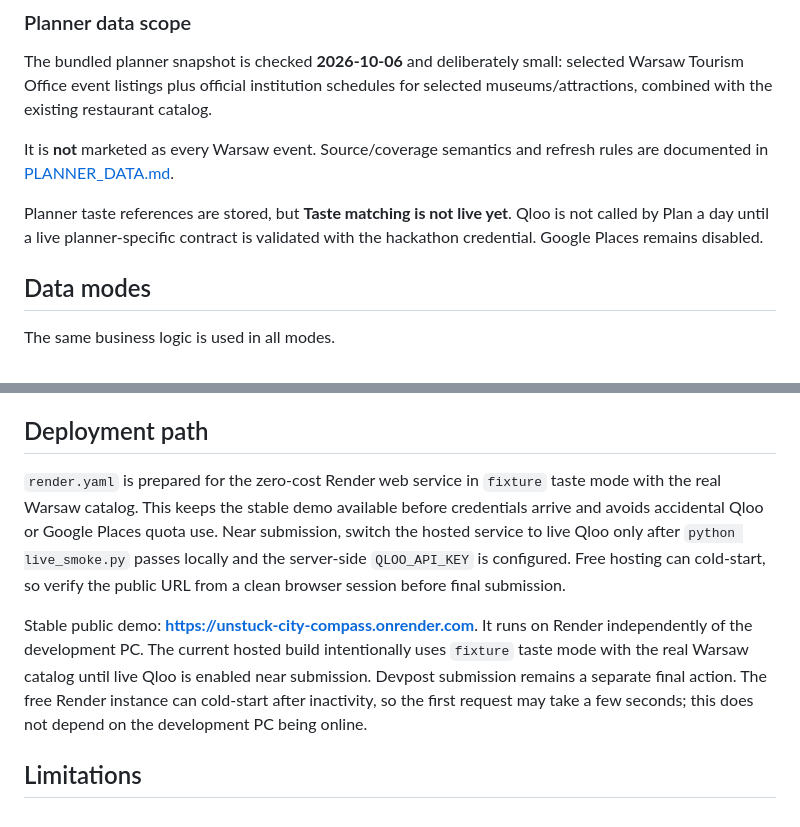
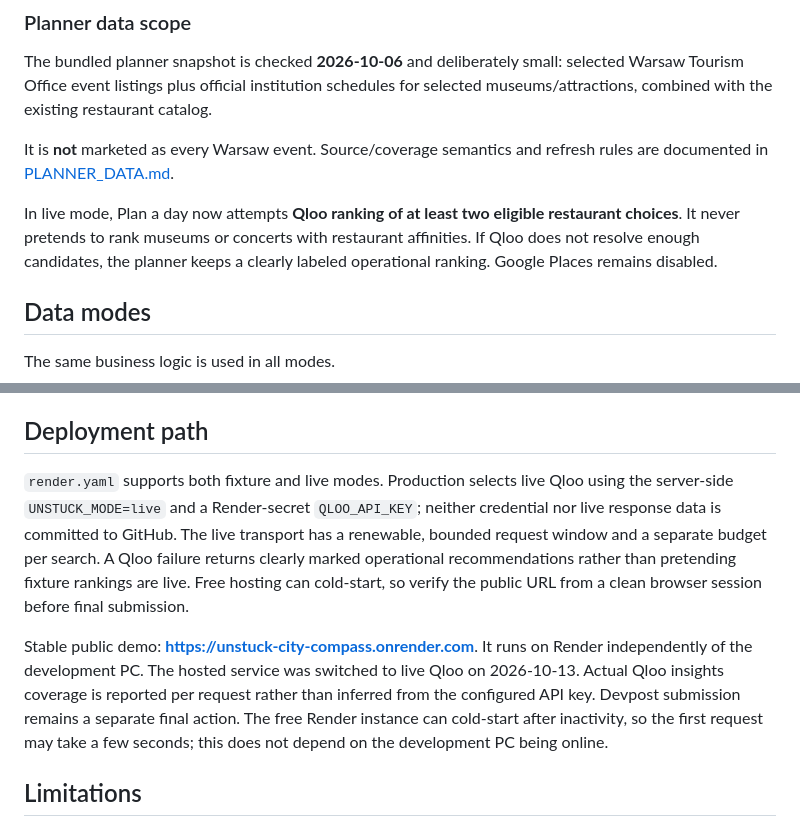
Before and after one commit to MeowRona/Unstuck, a Markdown page: README.md, 2 parts joined by grey strips. Drawn GitHub-style.

Commit message:
Update README.md to reflect observed Qloo live coverage and remaining limitations

```diff
--- a/README.md
+++ b/README.md
@@ -99,7 +99,7 @@ The bundled planner snapshot is checked **2026-10-06** and deliberately small: s
 
 It is **not** marketed as every Warsaw event. Source/coverage semantics and refresh rules are documented in [PLANNER_DATA.md](PLANNER_DATA.md).
 
-Planner taste references are stored, but **Taste matching is not live yet**. Qloo is not called by Plan a day until a live planner-specific contract is validated with the hackathon credential. Google Places remains disabled.
+In live mode, Plan a day now attempts **Qloo ranking of at least two eligible restaurant choices**. It never pretends to rank museums or concerts with restaurant affinities. If Qloo does not resolve enough candidates, the planner keeps a clearly labeled operational ranking. Google Places remains disabled.
 
 ## Data modes
 
@@ -261,9 +261,9 @@ The engine does not hard-code a winning venue for this demo.
 
 ## Deployment path
 
-`render.yaml` is prepared for the zero-cost Render web service in `fixture` taste mode with the real Warsaw catalog. This keeps the stable demo available before credentials arrive and avoids accidental Qloo or Google Places quota use. Near submission, switch the hosted service to live Qloo only after `python live_smoke.py` passes locally and the server-side `QLOO_API_KEY` is configured. Free hosting can cold-start, so verify the public URL from a clean browser session before final submission.
+`render.yaml` supports both fixture and live modes. Production selects live Qloo using the server-side `UNSTUCK_MODE=live` and a Render-secret `QLOO_API_KEY`; neither credential nor live response data is committed to GitHub. The live transport has a renewable, bounded request window and a separate budget per search. A Qloo failure returns clearly marked operational recommendations rather than pretending fixture rankings are live. Free hosting can cold-start, so verify the public URL from a clean browser session before final submission.
 
-Stable public demo: **https://unstuck-city-compass.onrender.com**. It runs on Render independently of the development PC. The current hosted build intentionally uses `fixture` taste mode with the real Warsaw catalog until live Qloo is enabled near submission. Devpost submission remains a separate final action. The free Render instance can cold-start after inactivity, so the first request may take a few seconds; this does not depend on the development PC being online.
+Stable public demo: **https://unstuck-city-compass.onrender.com**. It runs on Render independently of the development PC. The hosted service was switched to live Qloo on 2026-10-13. Actual Qloo insights coverage is reported per request rather than inferred from the configured API key. Devpost submission remains a separate final action. The free Render instance can cold-start after inactivity, so the first request may take a few seconds; this does not depend on the development PC being online.
 
 ## Limitations
 
```
